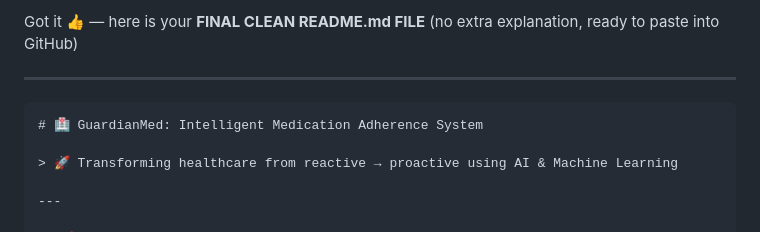
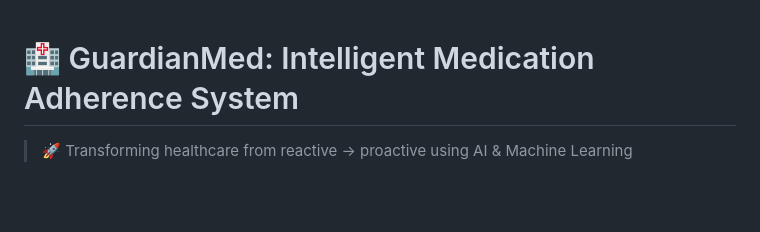
Before and after one commit to ritimatangi/guardianmed, a Markdown page: README.md, the part around the change. GitHub-like rendering; blank space fills up the shorter version.

Commit message:
Clean up README by removing extra explanation
Removed unnecessary introductory text from README.

````diff
--- a/README.md
+++ b/README.md
@@ -1,8 +1,4 @@
-Got it 👍 — here is your **FINAL CLEAN README.md FILE** (no extra explanation, ready to paste into GitHub)
 
----
-
-```markdown
 # 🏥 GuardianMed: Intelligent Medication Adherence System
 
 > 🚀 Transforming healthcare from reactive → proactive using AI & Machine Learning
````
